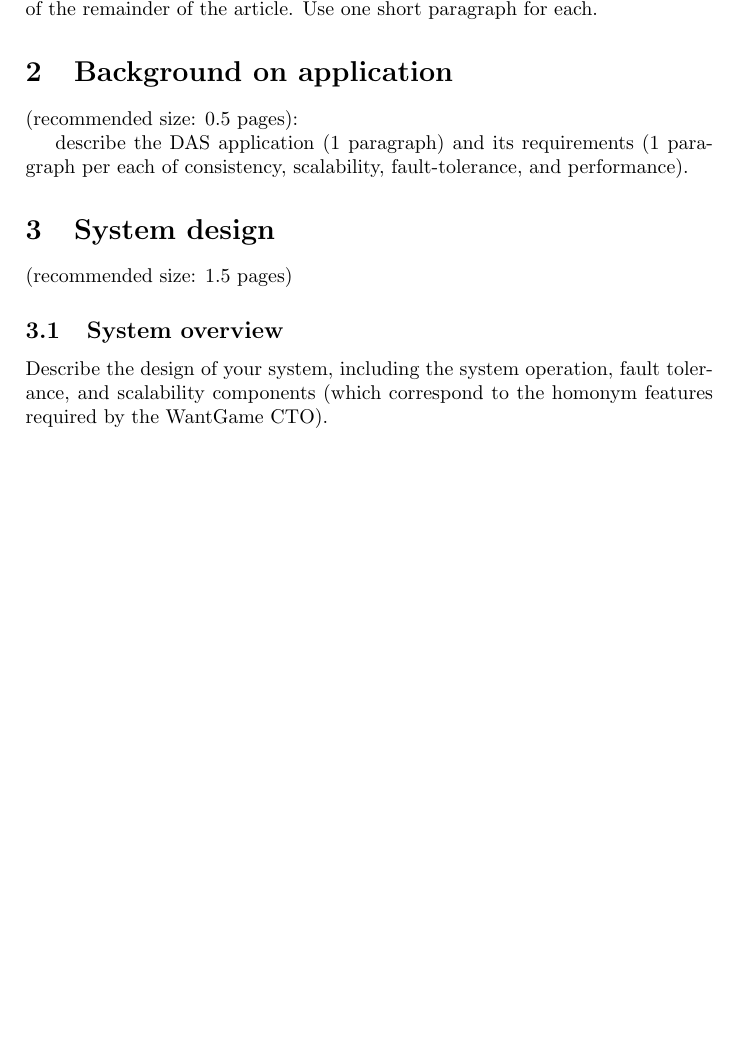
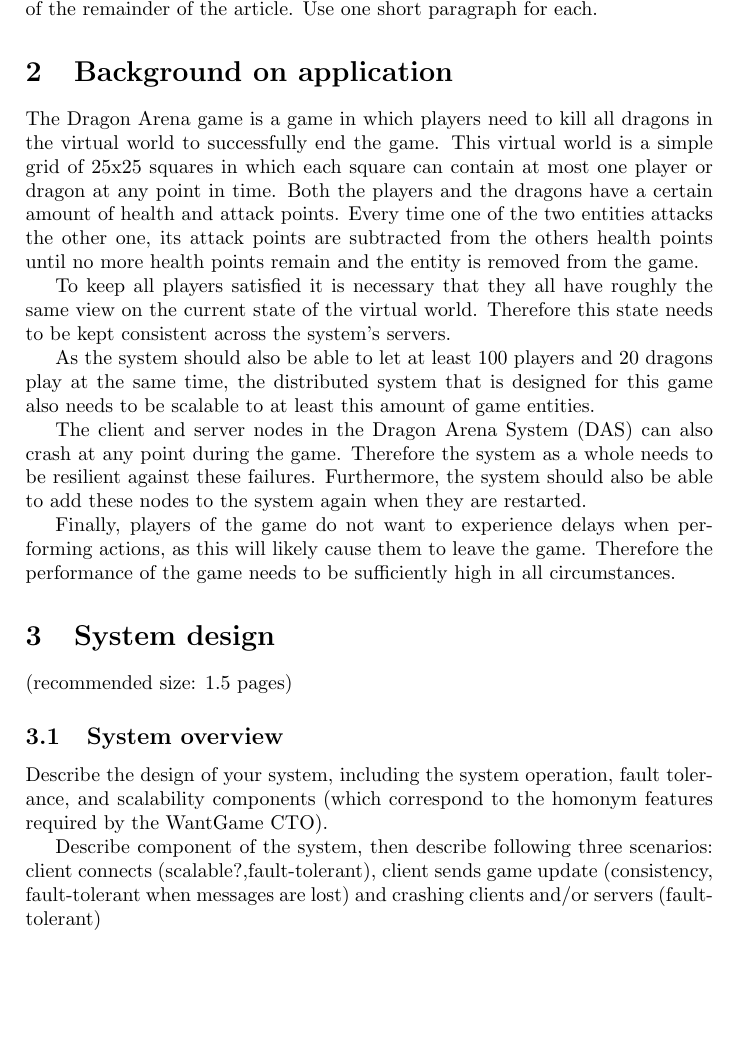
Before and after one commit to lfdversluis/FDDG, a LaTeX document (report/report.tex, which reads report/background.tex, report/design.tex): part of page 2 of 3, cut so that both start at the same text, the shorter picture padded with empty space. Compiled offline with pdfLaTeX.

Commit message:
Wrote background section and structure of design section

```diff
--- a/report/background.tex
+++ b/report/background.tex
@@ -1,7 +1,11 @@
 \section{Background on application}
 
- (recommended size: 0.5 pages):
+The Dragon Arena game is a game in which players need to kill all dragons in the virtual world to successfully end the game. This virtual world is a simple grid of 25x25 squares in which each square can contain at most one player or dragon at any point in time. Both the players and the dragons have a certain amount of health and attack points. Every time one of the two entities attacks the other one, its attack points are subtracted from the others health points until no more health points remain and the entity is removed from the game.
 
-describe the DAS
-application (1 paragraph) and its requirements (1 paragraph per each of consistency,
-scalability, fault-tolerance, and performance).
+To keep all players satisfied it is necessary that they all have roughly the same view on the current state of the virtual world. Therefore this state needs to be kept consistent across the system's servers.
+
+As the system should also be able to let at least 100 players and 20 dragons play at the same time, the distributed system that is designed for this game also needs to be scalable to at least this amount of game entities.
+
+The client and server nodes in the Dragon Arena System (DAS) can also crash at any point during the game. Therefore the system as a whole needs to be resilient against these failures. Furthermore, the system should also be able to add these nodes to the system again when they are restarted.
+
+Finally, players of the game do not want to experience delays when performing actions, as this will likely cause them to leave the game. Therefore the performance of the game needs to be sufficiently high in all circumstances.
--- a/report/design.tex
+++ b/report/design.tex
@@ -6,5 +6,7 @@ Describe the design of your system, including the system
 operation, fault tolerance, and scalability components (which correspond to the
 homonym features required by the WantGame CTO).
 
+Describe component of the system, then describe following three scenarios: client connects (scalable?,fault-tolerant), client sends game update (consistency, fault-tolerant when messages are lost) and crashing clients and/or servers (fault-tolerant)
+
 \subsection{Additional System Features}
 (optional): Describe each additional feature of your system, one sub-section per feature
```
